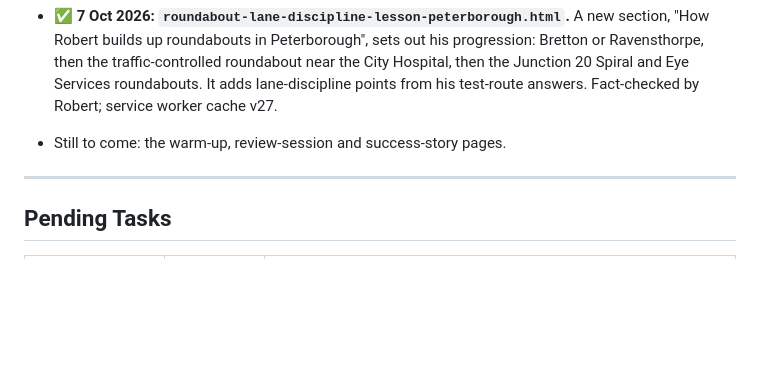
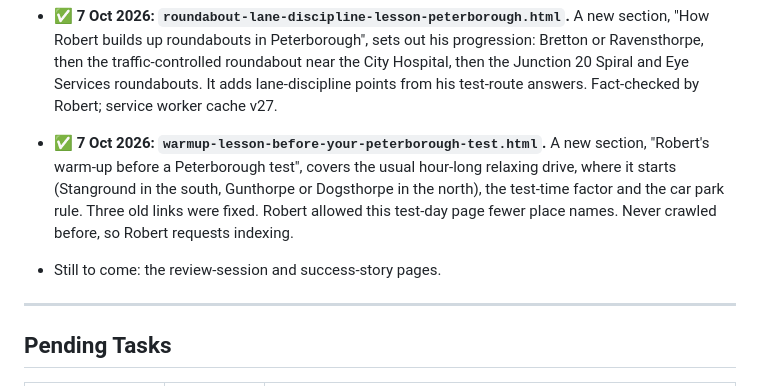
Before and after one commit to D4Driving/NEW-D4Driving, a Markdown page: D4Driving_Franchise_Integration_Plan.md, the part around one of its changes. GitHub-like rendering; blank space fills up the shorter version.

Commit message:
Docs: Integration Plan section 32, warm-up page live
Co-Authored-By: Claude Opus 5.5 <noreply@anthropic.com>

```diff
--- a/D4Driving_Franchise_Integration_Plan.md
+++ b/D4Driving_Franchise_Integration_Plan.md
@@ -879,7 +879,13 @@ come in. This is the ops repo's local SEO plan, Task 12, in the format set in
   near the City Hospital, then the Junction 20 Spiral and Eye Services
   roundabouts. It adds lane-discipline points from his test-route answers.
   Fact-checked by Robert; service worker cache v27.
-- Still to come: the warm-up, review-session and success-story pages.
+- ✅ **7 Oct 2026: `warmup-lesson-before-your-peterborough-test.html`.** A new
+  section, "Robert's warm-up before a Peterborough test", covers the usual
+  hour-long relaxing drive, where it starts (Stanground in the south, Gunthorpe
+  or Dogsthorpe in the north), the test-time factor and the car park rule.
+  Three old links were fixed. Robert allowed this test-day page fewer place
+  names. Never crawled before, so Robert requests indexing.
+- Still to come: the review-session and success-story pages.
 
 ---
 
```
Also changed, not shown: other parts of D4Driving_Franchise_Integration_Plan.md (+1 -1 lines).
